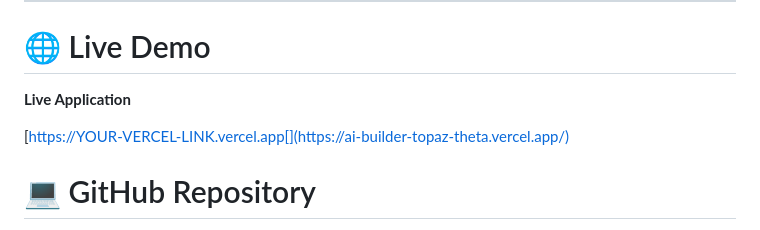
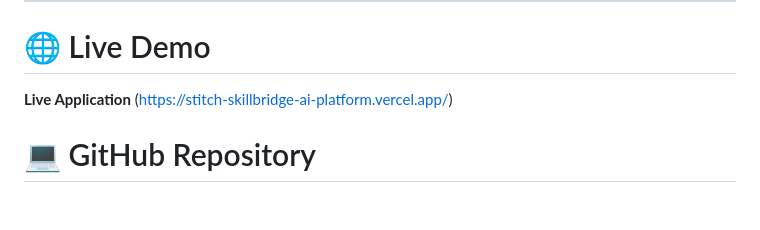
Before and after one commit to codebyzara-devs/AI-Builder, a Markdown page: README.md, the part around one of its changes. Drawn GitHub-style; blank space fills up the shorter version.

Commit message:
Update README with new images and fix links
Removed broken Vercel link and added new images for Dashboard and AI Career Analysis sections.

```diff
--- a/README.md
+++ b/README.md
@@ -40,8 +40,7 @@ The platform makes career counselling accessible, fast, and personalised.
 # 🌐 Live Demo
 
 **Live Application**
-
-[https://YOUR-VERCEL-LINK.vercel.app[](https://ai-builder-topaz-theta.vercel.app/)
+(https://stitch-skillbridge-ai-platform.vercel.app/)
 
 
 # 💻 GitHub Repository
```
Also changed, not shown: other parts of README.md (+3 -5 lines).
